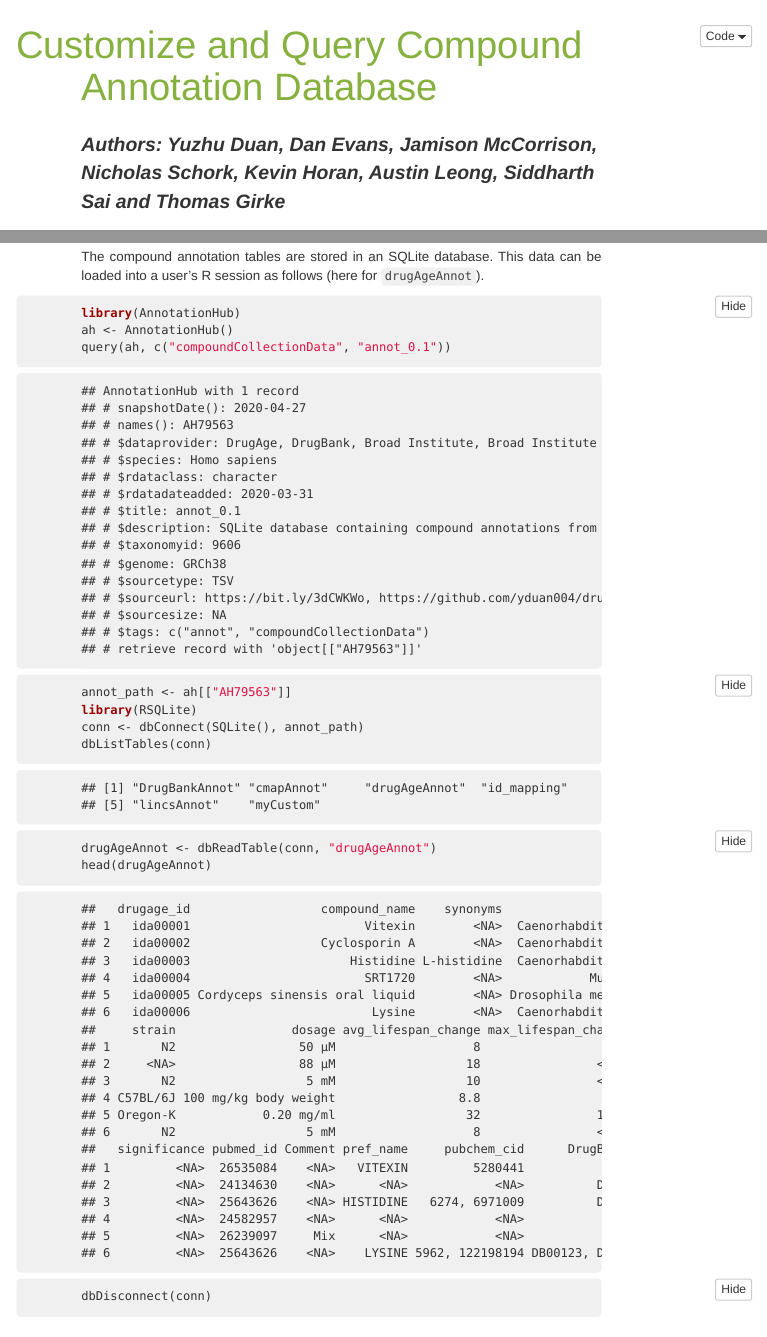
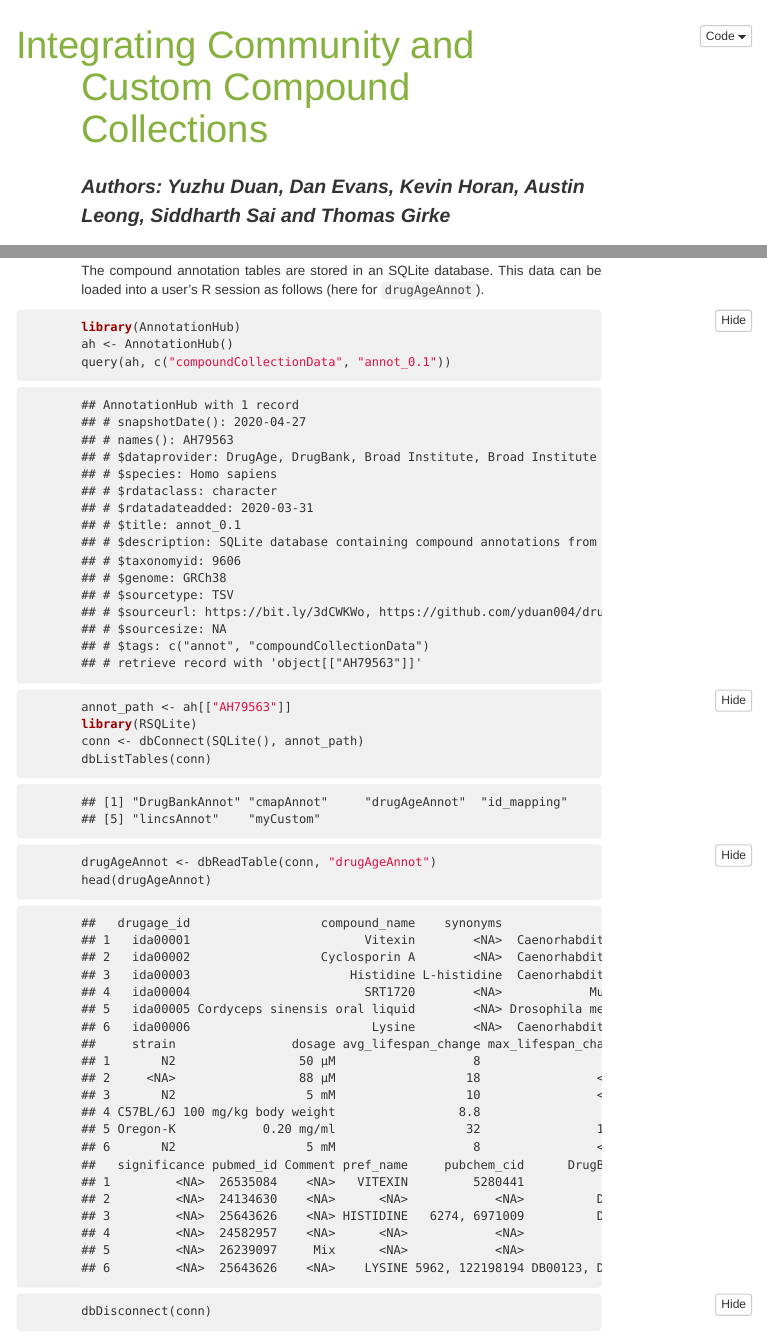
Before and after one commit to girke-lab/customCMPdb, an R Markdown document (vignettes/customCMPdb.Rmd): the page in a window 1100 px wide, from its top, and a second part further down, joined at a grey line. The pictures show the output file vignettes/customCMPdb.html that the author committed with the source, opened offline; menus at the side of the page are left out; long lines of code are wrapped.

Commit message:
vignette edits

```diff
--- a/vignettes/customCMPdb.Rmd
+++ b/vignettes/customCMPdb.Rmd
@@ -1,6 +1,6 @@
 ---
-title: Customize and Query Compound Annotation Database
-author: "Authors: Yuzhu Duan, Dan Evans, Jamison McCorrison, Nicholas Schork, Kevin Horan, Austin Leong, Siddharth Sai and Thomas Girke"
+title: Integrating Community and Custom Compound Collections
+author: "Authors: Yuzhu Duan, Dan Evans, Kevin Horan, Austin Leong, Siddharth Sai and Thomas Girke"
 date: "Last update: `r format(Sys.time(), '%d %B, %Y')`"
 output:
   BiocStyle::html_document:
```
Also changed, not shown: vignettes/customCMPdb.html, vignettes/customCMPdb.Rmd (4 more changed lines).
